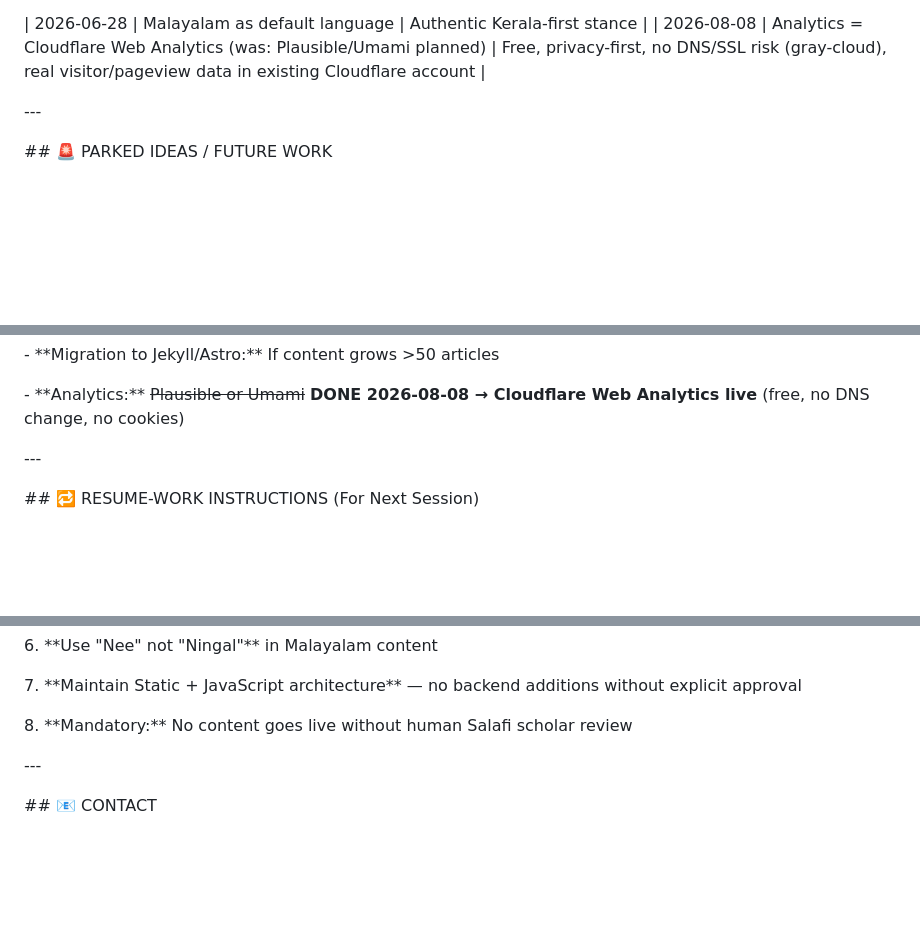
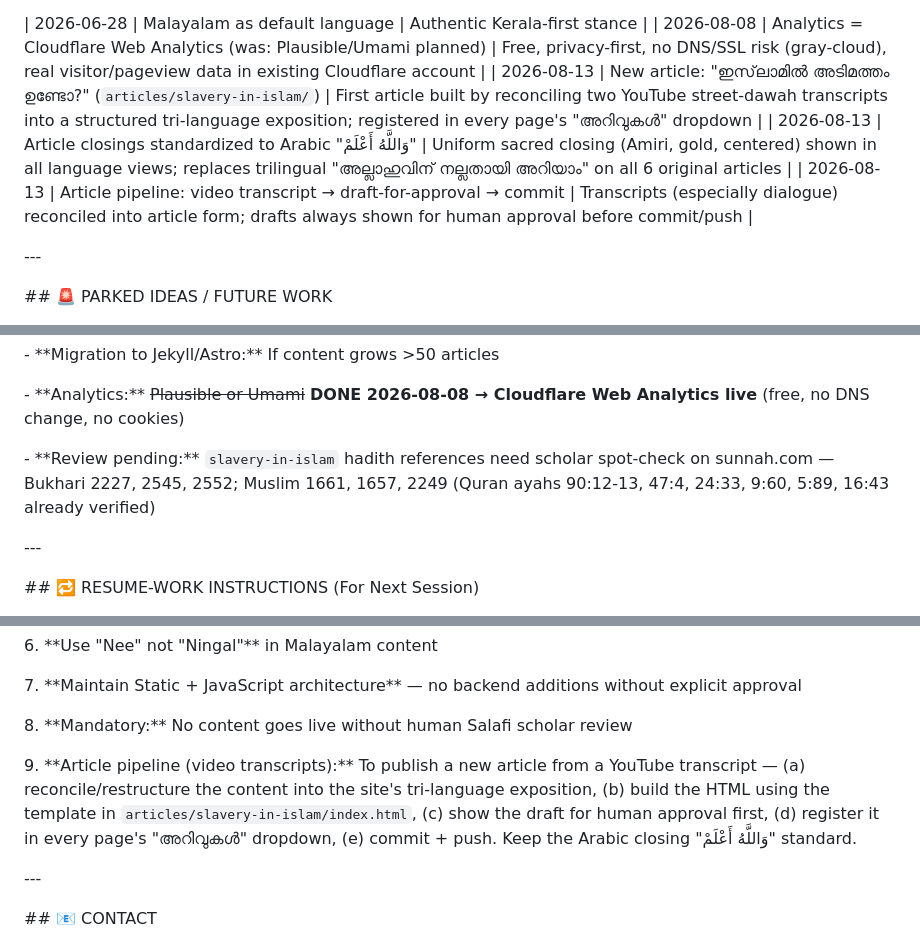
Before and after one commit to jeevithalakshyam/jeevithalakshyam.github.io, a Markdown page: doc/context.md, 3 parts joined by grey strips. Drawn GitHub-style; blank space fills up the shorter version.

Commit message:
Update CONTEXT.md: log slavery article, Arabic closing standard, and article pipeline

```diff
--- a/doc/context.md
+++ b/doc/context.md
@@ -538,6 +538,9 @@ jeevithalakshyam.info/
 
 | 2026-06-28 | Malayalam as default language | Authentic Kerala-first stance |
 | 2026-08-08 | Analytics = Cloudflare Web Analytics (was: Plausible/Umami planned) | Free, privacy-first, no DNS/SSL risk (gray-cloud), real visitor/pageview data in existing Cloudflare account |
+| 2026-08-13 | New article: "ഇസ്‌ലാമിൽ അടിമത്തം ഉണ്ടോ?" (`articles/slavery-in-islam/`) | First article built by reconciling two YouTube street-dawah transcripts into a structured tri-language exposition; registered in every page's "അറിവുകൾ" dropdown |
+| 2026-08-13 | Article closings standardized to Arabic "وَاللَّهُ أَعْلَمْ" | Uniform sacred closing (Amiri, gold, centered) shown in all language views; replaces trilingual "അല്ലാഹുവിന് നല്ലതായി അറിയാം" on all 6 original articles |
+| 2026-08-13 | Article pipeline: video transcript → draft-for-approval → commit | Transcripts (especially dialogue) reconciled into article form; drafts always shown for human approval before commit/push |
 
 
 
@@ -562,6 +565,8 @@ jeevithalakshyam.info/
 \- \*\*Migration to Jekyll/Astro:\*\* If content grows >50 articles
 
 \- \*\*Analytics:\*\* ~~Plausible or Umami~~ **DONE 2026-08-08 → Cloudflare Web Analytics live** (free, no DNS change, no cookies)
+
+\- \*\*Review pending:\*\* `slavery-in-islam` hadith references need scholar spot-check on sunnah.com — Bukhari 2227, 2545, 2552; Muslim 1661, 1657, 2249 (Quran ayahs 90:12-13, 47:4, 24:33, 9:60, 5:89, 16:43 already verified)
 
 
 
@@ -593,6 +598,8 @@ When returning to work on this project, the assistant should:
 
 8\. \*\*Mandatory:\*\* No content goes live without human Salafi scholar review
 
+9\. \*\*Article pipeline (video transcripts):\*\* To publish a new article from a YouTube transcript — (a) reconcile/restructure the content into the site's tri-language exposition, (b) build the HTML using the template in `articles/slavery-in-islam/index.html`, (c) show the draft for human approval first, (d) register it in every page's "അറിവുകൾ" dropdown, (e) commit + push. Keep the Arabic closing "وَاللَّهُ أَعْلَمْ" standard.
+
 
 
 \---
```
Also changed, not shown: other parts of doc/context.md (+1 -1 lines).
